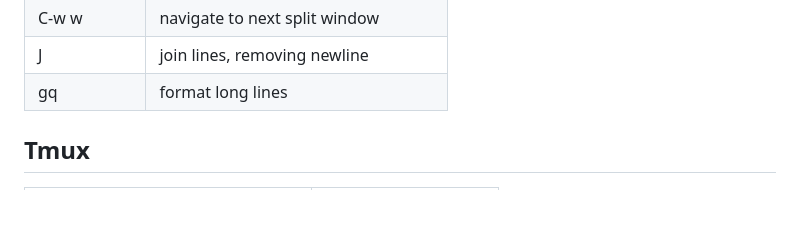
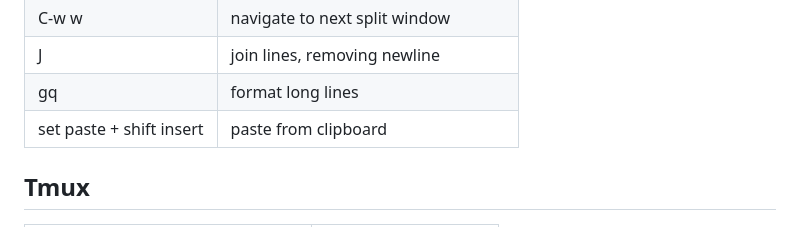
Before and after one commit to gue-ni/gnosis, a Markdown page: doc/linux.md, the part around the change. GitHub-like rendering; blank space fills up the shorter version.

```diff
--- a/doc/linux.md
+++ b/doc/linux.md
@@ -66,6 +66,7 @@
 | C-w w         | navigate to next split window       |
 | J             | join lines, removing newline        |
 | gq            | format long lines                   |
+| set paste + shift insert | paste from clipboard     |
 
 ## Tmux
 
```
